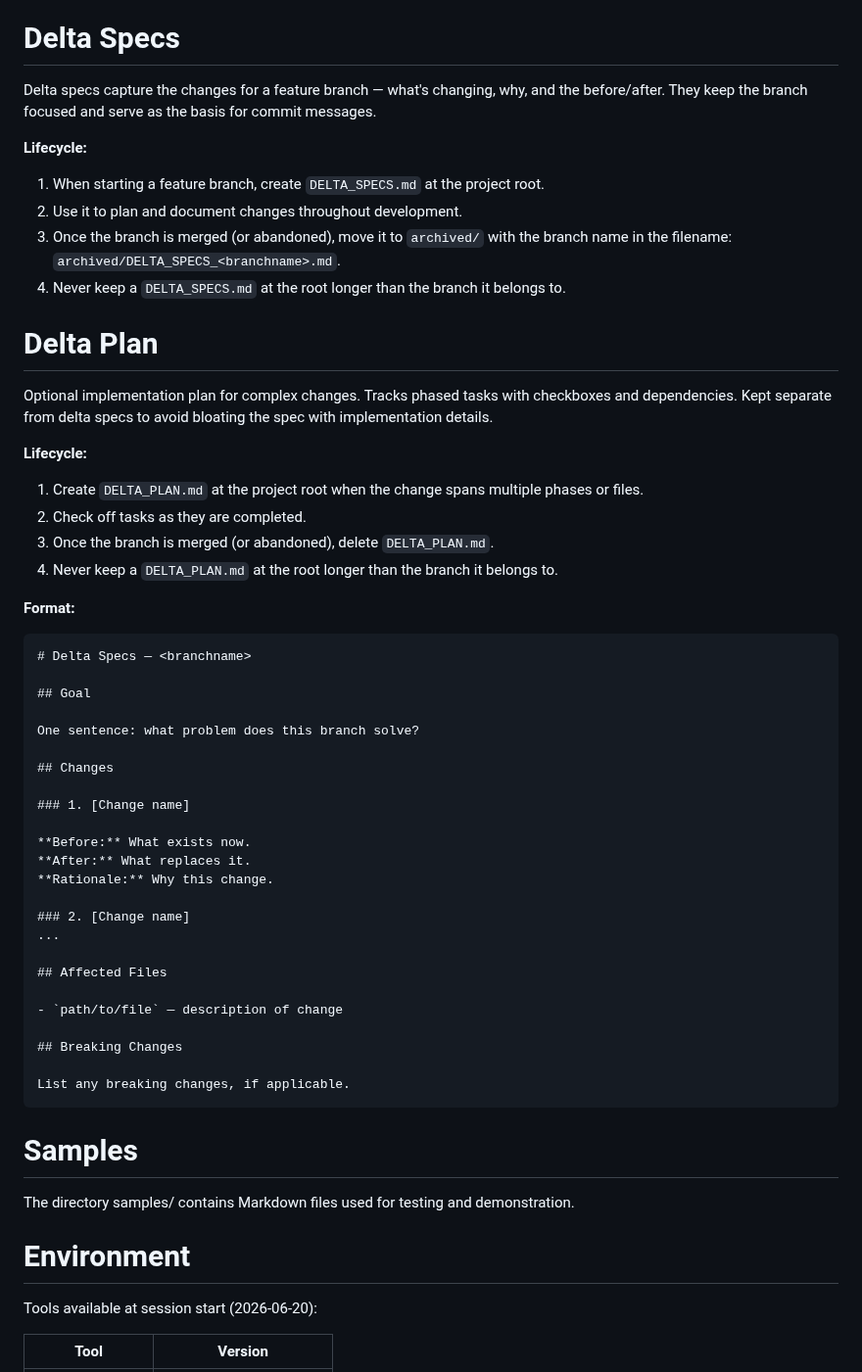
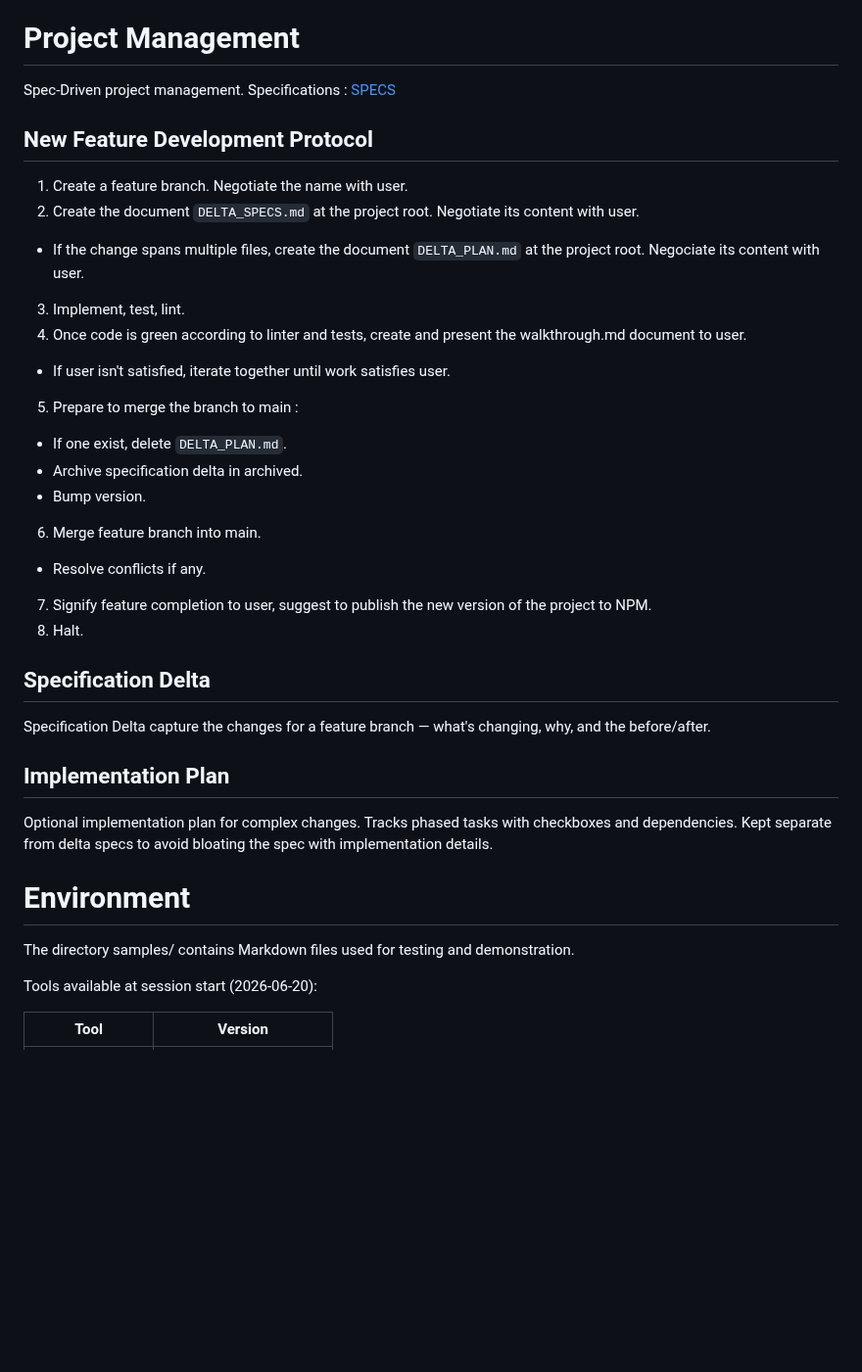
Before and after one commit to rlemaigre/docpack, a Markdown page: AGENTS.md, the part around one of its changes. Shown at 98% size. Drawn GitHub-style; blank space fills up the shorter version.

````diff
--- a/AGENTS.md
+++ b/AGENTS.md
@@ -67,58 +68,38 @@ You MUST respect the following writing style :
     * Read the commit messages and review the file diffs.
     * Infer what the last sessions were about and where we left off.
 
-# Delta Specs
+# Project Management
 
-Delta specs capture the changes for a feature branch — what's changing, why, and the before/after. They keep the branch focused and serve as the basis for commit messages.
+Spec-Driven project management. Specifications : [SPECS](SPECS.md)
 
-**Lifecycle:**
-1. When starting a feature branch, create `DELTA_SPECS.md` at the project root.
-2. Use it to plan and document changes throughout development.
-3. Once the branch is merged (or abandoned), move it to `archived/` with the branch name in the filename: `archived/DELTA_SPECS_<branchname>.md`.
-4. Never keep a `DELTA_SPECS.md` at the root longer than the branch it belongs to.
+## New Feature Development Protocol
 
-# Delta Plan
+1. Create a feature branch. Negotiate the name with user.
+2. Create the document `DELTA_SPECS.md` at the project root. Negotiate its content with user.
+  * If the change spans multiple files, create the document `DELTA_PLAN.md` at the project root. Negociate its content with user.
+3. Implement, test, lint.
+4. Once code is green according to linter and tests, create and present the walkthrough.md document to user.
+  * If user isn't satisfied, iterate together until work satisfies user.
+5. Prepare to merge the branch to main :
+  * If one exist, delete `DELTA_PLAN.md`.
+  * Archive specification delta in archived.
+  * Bump version.
+6. Merge feature branch into main.
+  * Resolve conflicts if any.
+7. Signify feature completion to user, suggest to publish the new version of the project to NPM.
+8. Halt.
+
+## Specification Delta
+
+Specification Delta capture the changes for a feature branch — what's changing, why, and the before/after.
+
+## Implementation Plan
 
 Optional implementation plan for complex changes. Tracks phased tasks with checkboxes and dependencies. Kept separate from delta specs to avoid bloating the spec with implementation details.
 
-**Lifecycle:**
-1. Create `DELTA_PLAN.md` at the project root when the change spans multiple phases or files.
-2. Check off tasks as they are completed.
-3. Once the branch is merged (or abandoned), delete `DELTA_PLAN.md`.
-4. Never keep a `DELTA_PLAN.md` at the root longer than the branch it belongs to.
+# Environment
 
-**Format:**
-```
-# Delta Specs — <branchname>
-
-## Goal
-
-One sentence: what problem does this branch solve?
-
-## Changes
-
-### 1. [Change name]
-
-**Before:** What exists now.
-**After:** What replaces it.
-**Rationale:** Why this change.
-
-### 2. [Change name]
-...
-
-## Affected Files
-
-- `path/to/file` — description of change
-
-## Breaking Changes
-
-List any breaking changes, if applicable.
-```
-
-# Samples
 The directory samples/ contains Markdown files used for testing and demonstration.
-
-# Environment
 
 Tools available at session start (2026-06-20):
 
````
Also changed, not shown: other parts of AGENTS.md (+22 -21 lines).
